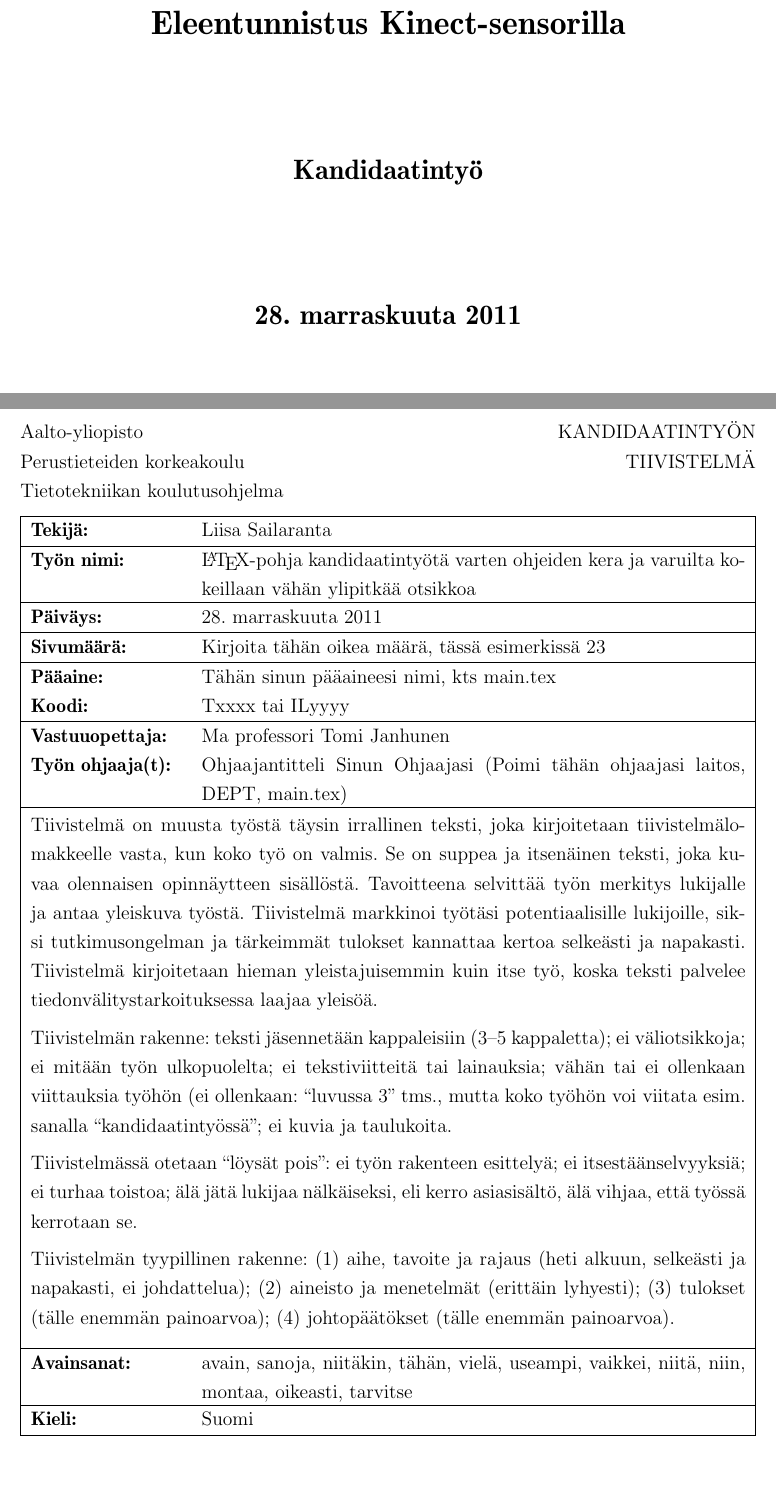
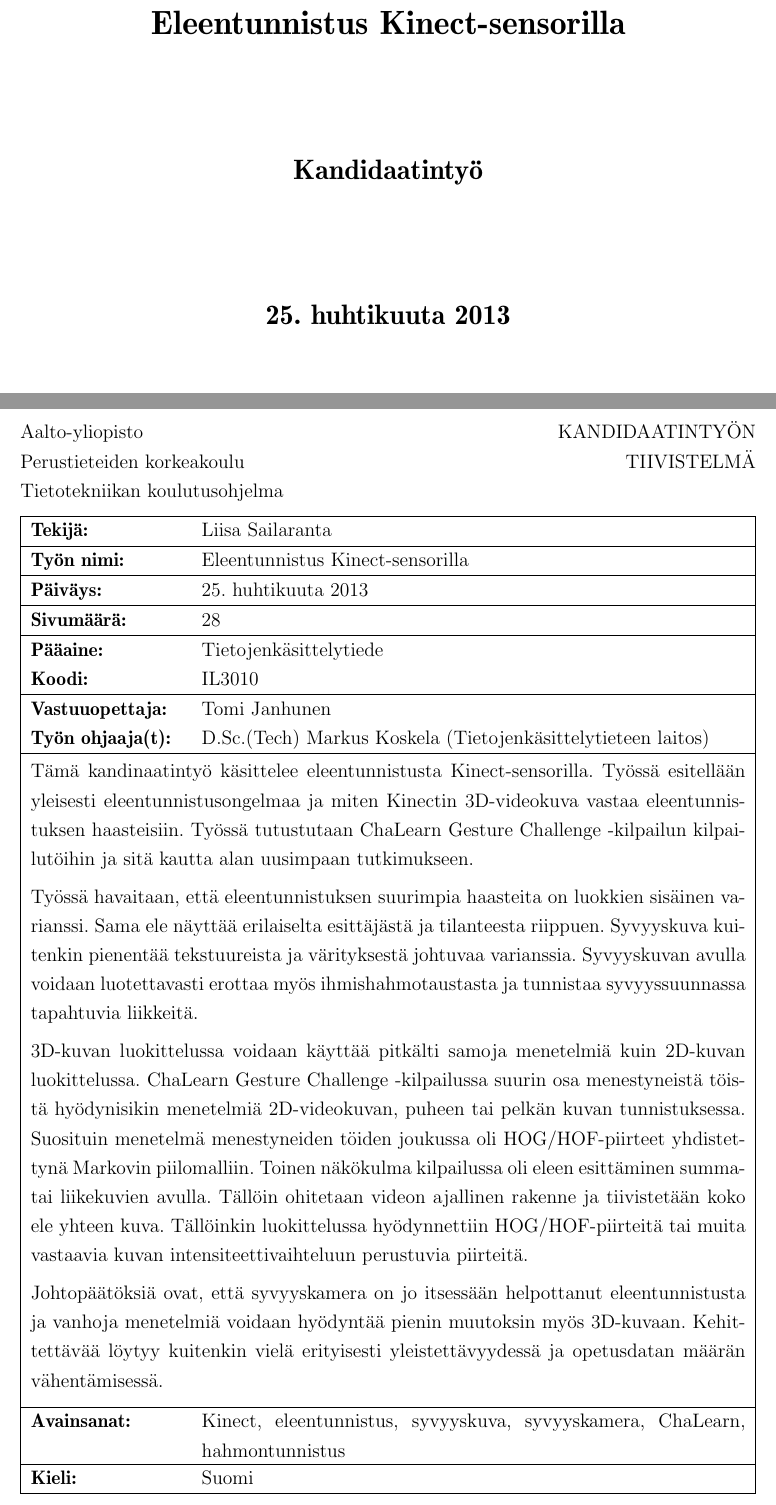
Before and after one commit to liiza/kandi, a LaTeX document (Kandi_sailaranta.tex, which reads luku_abstraktit.tex): two parts of pages 1 and 2 of 28, joined at a grey line, cut so that both start at the same text, the shorter picture padded with empty space. Compiled offline with pdfLaTeX.

Commit message:
siistitty

```diff
--- a/Kandi_sailaranta.tex
+++ b/Kandi_sailaranta.tex
@@ -118,7 +117,7 @@ line which continues ynd continues}
 %\TITLE{\LaTeX{}-pohja kandidaatintyölle. Pitkiä rivejä kokeilun vuoksi.}
 
 % Ohjaajan laitos suomi/ruotsi ja tarvittaessa eng (tiivistelmän kieli/kielet)
-\DEPT{Poimi tähän ohjaajasi laitos, DEPT, main.tex}
+\DEPT{Tietojenkäsittelytieteen laitos}
 % suomi:
 %\DEPT{Tietotekniikan laitos}               % T
 %\DEPT{Tietojenkäsittelytieteen laitos}     % TKT
@@ -133,15 +132,15 @@ line which continues ynd continues}
 %\ENDEPT{Department of Media Technology}                 % ME
 
 % Vuosi ja päivämäärä, jolloin työ on jätetty tarkistettavaksi.
-\YEAR{2011}
-\DATE{28. marraskuuta 2011}
+\YEAR{2013}
+\DATE{25. huhtikuuta 2013}
 %\DATE{31. helmikuuta 2011}
 %\DATE{Den 31 februari 2011}
 \ENDATE{February 31, 2011}
 
 % Kurssin vastuuopettaja ja työsi ohjaaja(t)
-\SUPERVISOR{Ma professori Tomi Janhunen}
-\INSTRUCTOR{Ohjaajantitteli Sinun Ohjaajasi}
+\SUPERVISOR{Tomi Janhunen}
+\INSTRUCTOR{D.Sc.(Tech) Markus Koskela}
 %\INSTRUCTOR{Ohjaajantitteli Sinun Ohjaajasi, ToinenTitt Matti Meikäläinen}
 % DI       // på svenska DI diplomingenjör
 % TkL      // TkL teknologie licentiat
@@ -161,8 +160,8 @@ line which continues ynd continues}
 % Kirjoita tänne HOPS:ssa vahvistettu pääaineesi.
 % Pääainekoodit TIK-opinto-oppaasta.
 
-\PAAAINE{Tähän sinun pääaineesi nimi, kts main.tex}
-\CODE{Txxxx tai ILyyyy}
+\PAAAINE{Tietojenkäsittelytiede}
+\CODE{IL3010}
 
 %\PAAAINE{Ohjelmistotuotanto ja -liiketoiminta}
 %\CODE{T3003}
@@ -193,9 +192,8 @@ line which continues ynd continues}
 
 % Avainsanat tiivistelmään. Tarvittaessa myös englanniksi:
 
-\KEYWORDS{avain, sanoja, niitäkin, tähän, vielä, useampi, vaikkei, %
-niitä, niin, montaa, oikeasti, tarvitse}
-\ENKEYWORDS{key, words, the same as in FIN/SWE}
+\KEYWORDS{Kinect, eleentunnistus, syvyyskuva, syvyyskamera, ChaLearn, hahmontunnistus}
+%\ENKEYWORDS{key, words, the same as in FIN/SWE}
 
 % Tiivistelmään tulee opinnäytteen sivumäärä.
 % Kirjoita lopulliset sivumäärät käsin tai kokeile koodia.
@@ -213,8 +211,8 @@ niitä, niin, montaa, oikeasti, tarvitse}
 % VANHA //  sivunumerolla 1. %   Toisin sanoen, viimeisen lähdeluettelosivun
 % VANHA //  sivunumero EI ole sivujen määrä vaan se pitää laskea tähän käsin
 
-\PAGES{Kirjoita tähän oikea määrä, tässä esimerkissä 23}
-%\PAGES{23}  % kaikki sivut laskettuna nimiölehdestä lähdeluettelon tai
+\PAGES{28}
+%\PAGES{22}  % kaikki sivut laskettuna nimiölehdestä lähdeluettelon tai
              % mahdollisten liitteiden loppuun. Tässä 23 sivua
 
 %\thispagestyle{empty}  % nimiölehdellä ei ole sivunumerointia; tyylin mukaan ei tehdäkään?!
--- a/luku_abstraktit.tex
+++ b/luku_abstraktit.tex
@@ -6,39 +6,22 @@
 % Avainsanojen lista pitää merkitä main.tex-tiedoston kohtaan \KEYWORDS.
 
 \begin{fiabstract}
-  Tiivistelmä on muusta työstä täysin irrallinen teksti, joka
-  kirjoitetaan tiivistelmälomakkeelle vasta, kun koko työ on
-  valmis. Se on suppea ja itsenäinen teksti, joka kuvaa olennaisen
-  opinnäytteen sisällöstä. Tavoitteena selvittää työn merkitys
-  lukijalle ja antaa yleiskuva työstä. Tiivistelmä markkinoi työtäsi
-  potentiaalisille lukijoille, siksi tutkimusongelman ja tärkeimmät
-  tulokset kannattaa kertoa selkeästi ja napakasti. Tiivistelmä
-  kirjoitetaan hieman yleistajuisemmin kuin itse työ, koska teksti
-  palvelee tiedonvälitystarkoituksessa laajaa yleisöä.
+Tämä kandinaatintyö käsittelee eleentunnistusta Kinect-sensorilla.
+Työssä esitellään yleisesti eleentunnistusongelmaa ja miten Kinectin 3D-videokuva vastaa eleentunnistuksen haasteisiin.
+Työssä tutustutaan ChaLearn Gesture Challenge -kilpailun kilpailutöihin ja sitä kautta alan uusimpaan tutkimukseen.
 
-  Tiivistelmän rakenne:
-teksti jäsennetään kappaleisiin (3--5 kappaletta);
-ei väliotsikkoja;
-ei mitään työn ulkopuolelta;
-ei tekstiviitteitä tai lainauksia;
-vähän tai ei ollenkaan viittauksia työhön
-(ei ollenkaan: ``luvussa 3'' tms., mutta koko työhön voi
-viitata esim. sanalla ``kandidaatintyössä'';
-ei kuvia ja taulukoita.
+Työssä havaitaan, että eleentunnistuksen suurimpia haasteita on luokkien sisäinen varianssi. Sama ele näyttää erilaiselta
+esittäjästä ja tilanteesta riippuen. Syvyyskuva kuitenkin pienentää tekstuureista ja värityksestä johtuvaa varianssia.
+Syvyyskuvan avulla voidaan luotettavasti erottaa myös ihmishahmotaustasta ja tunnistaa syvyyssuunnassa tapahtuvia liikkeitä.
 
-Tiivistelmässä otetaan ``löysät pois'':
-ei työn rakenteen esittelyä;
-ei itsestäänselvyyksiä;
-ei turhaa toistoa;
-älä jätä lukijaa nälkäiseksi, eli kerro asiasisältö,
-älä vihjaa, että työssä kerrotaan se.
+3D-kuvan luokittelussa voidaan käyttää pitkälti samoja menetelmiä kuin 2D-kuvan luokittelussa. ChaLearn Gesture Challenge -kilpailussa
+suurin osa menestyneistä töistä hyödynisikin menetelmiä 2D-videokuvan, puheen tai pelkän kuvan tunnistuksessa. Suosituin menetelmä
+menestyneiden töiden joukussa oli HOG/HOF-piirteet yhdistettynä Markovin piilomalliin.  Toinen
+näkökulma kilpailussa oli eleen esittäminen summa- tai liikekuvien avulla. Tällöin ohitetaan videon ajallinen rakenne ja tiivistetään
+koko ele yhteen kuva. Tällöinkin luokittelussa hyödynnettiin HOG/HOF-piirteitä tai muita vastaavia kuvan intensiteettivaihteluun perustuvia piirteitä.
 
-Tiivistelmän tyypillinen rakenne:
-(1) aihe, tavoite ja rajaus
-(heti alkuun, selkeästi ja napakasti, ei johdattelua);
-(2) aineisto ja menetelmät (erittäin lyhyesti);
-(3) tulokset (tälle enemmän painoarvoa);
-(4) johtopäätökset (tälle enemmän painoarvoa).
+Johtopäätöksiä ovat, että syvyyskamera on jo itsessään helpottanut eleentunnistusta ja vanhoja menetelmiä voidaan hyödyntää
+pienin muutoksin myös 3D-kuvaan. Kehittettävää löytyy kuitenkin vielä erityisesti yleistettävyydessä ja opetusdatan määrän vähentämisessä.
 %
 %Tiivistelmätekstiä tähän (\languagename). Huomaa, että tiivistelmä tehdään %vasta kun koko työ on muuten kirjoitettu.
 \end{fiabstract}
```
Also changed, not shown: Kandi_sailaranta.tex (9 more changed lines).
